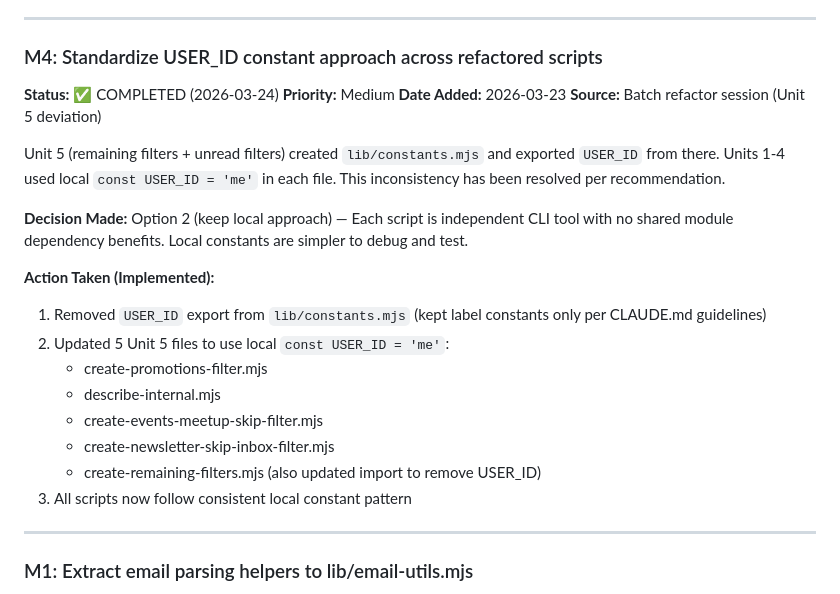
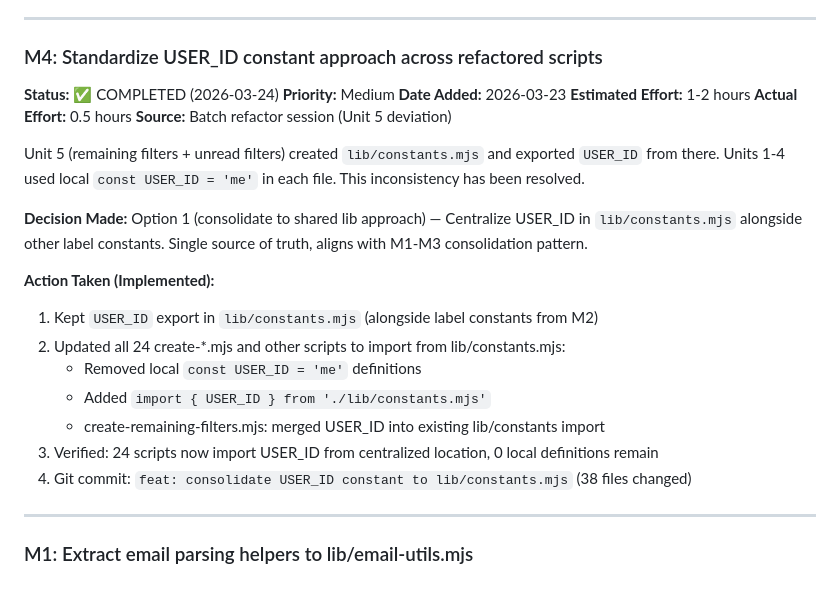
Before and after one commit to integritystudio/bot-army-google-calendar-mcp, a Markdown page: docs/BACKLOG.md, the part around the change. GitHub-like rendering.

Commit message:
docs: update BACKLOG.md with M4 completion details
Update M4 item to reflect actual implementation:
- Consolidated USER_ID to lib/constants.mjs (Option 1)
- Updated 24 scripts to import from centralized location
- Aligns with M1-M3 consolidation pattern
- Completed in 0.5 hours actual effort

Co-Authored-By: Claude Haiku 4.5 <noreply@anthropic.com>

```diff
--- a/docs/BACKLOG.md
+++ b/docs/BACKLOG.md
@@ -433,21 +433,22 @@ describe('Conflict Detection', () => {
 **Status:** ✅ COMPLETED (2026-03-24)
 **Priority:** Medium
 **Date Added:** 2026-03-23
+**Estimated Effort:** 1-2 hours
+**Actual Effort:** 0.5 hours
 **Source:** Batch refactor session (Unit 5 deviation)
 
-Unit 5 (remaining filters + unread filters) created `lib/constants.mjs` and exported `USER_ID` from there. Units 1-4 used local `const USER_ID = 'me'` in each file. This inconsistency has been resolved per recommendation.
+Unit 5 (remaining filters + unread filters) created `lib/constants.mjs` and exported `USER_ID` from there. Units 1-4 used local `const USER_ID = 'me'` in each file. This inconsistency has been resolved.
 
-**Decision Made:** Option 2 (keep local approach) — Each script is independent CLI tool with no shared module dependency benefits. Local constants are simpler to debug and test.
+**Decision Made:** Option 1 (consolidate to shared lib approach) — Centralize USER_ID in `lib/constants.mjs` alongside other label constants. Single source of truth, aligns with M1-M3 consolidation pattern.
 
 **Action Taken (Implemented):**
-1. Removed `USER_ID` export from `lib/constants.mjs` (kept label constants only per CLAUDE.md guidelines)
-2. Updated 5 Unit 5 files to use local `const USER_ID = 'me'`:
-   - create-promotions-filter.mjs
-   - describe-internal.mjs
-   - create-events-meetup-skip-filter.mjs
-   - create-newsletter-skip-inbox-filter.mjs
-   - create-remaining-filters.mjs (also updated import to remove USER_ID)
-3. All scripts now follow consistent local constant pattern
+1. Kept `USER_ID` export in `lib/constants.mjs` (alongside label constants from M2)
+2. Updated all 24 create-*.mjs and other scripts to import from lib/constants.mjs:
+   - Removed local `const USER_ID = 'me'` definitions
+   - Added `import { USER_ID } from './lib/constants.mjs'`
+   - create-remaining-filters.mjs: merged USER_ID into existing lib/constants import
+3. Verified: 24 scripts now import USER_ID from centralized location, 0 local definitions remain
+4. Git commit: `feat: consolidate USER_ID constant to lib/constants.mjs` (38 files changed)
 
 ---
 
```
